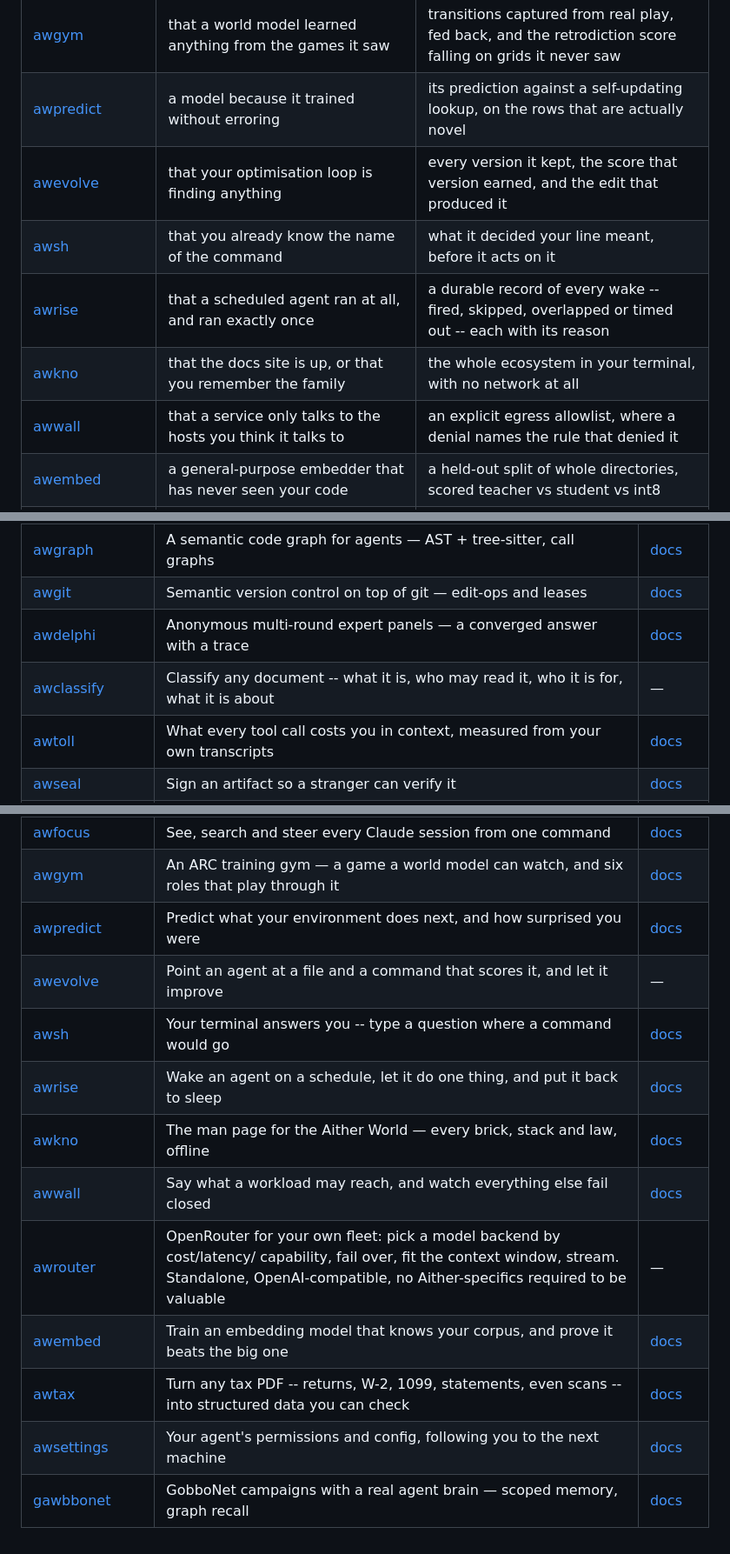
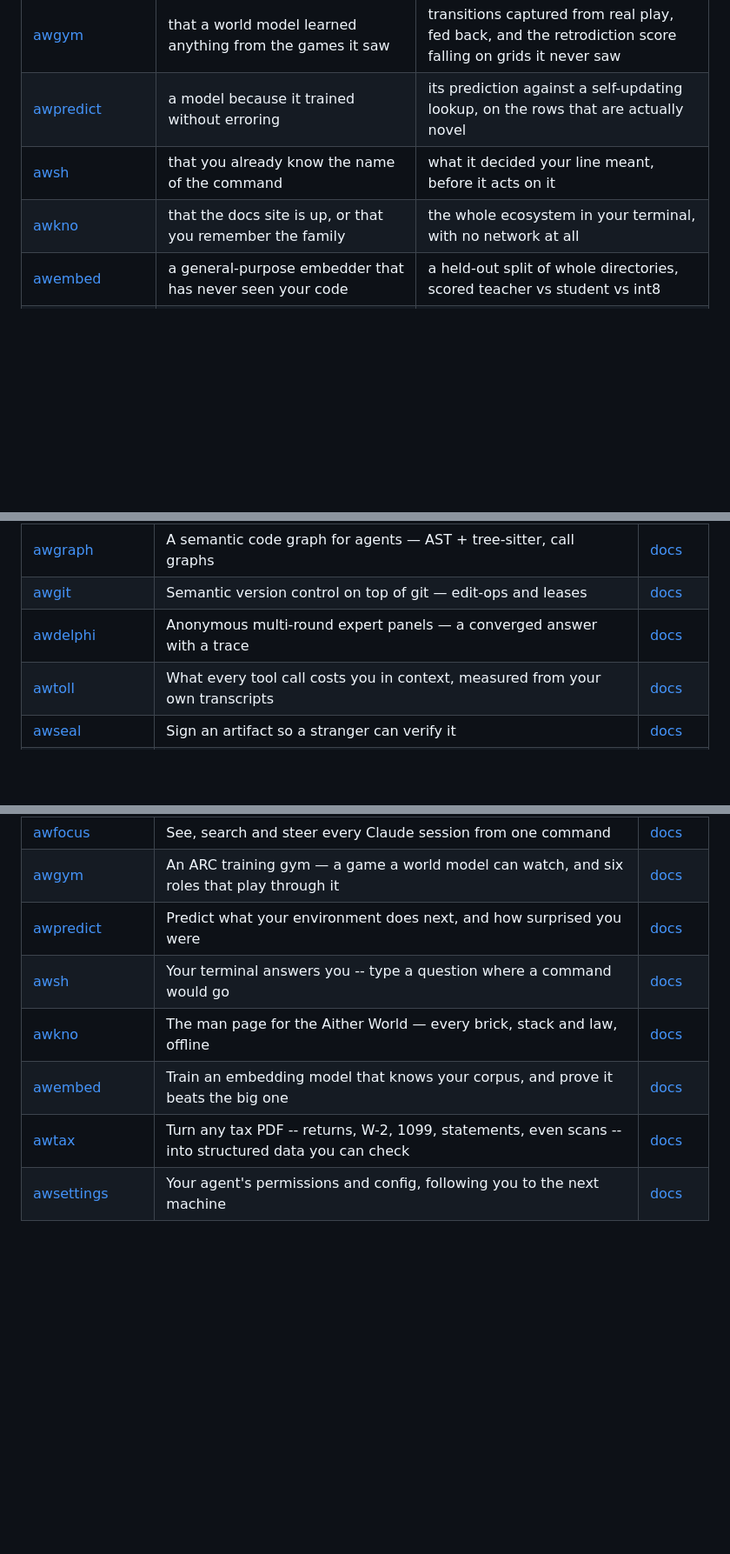
Before and after one commit to Aitherium/awask, a Markdown page: README.md, 3 parts joined by grey strips. Shown at 87% size. Drawn GitHub-style; blank space fills up the shorter version.

```diff
--- a/README.md
+++ b/README.md
@@ -204,11 +196,8 @@ Each installs on its own, works offline, and needs no account.
 | [awfocus](https://github.com/Aitherium/awfocus) | twelve terminal tabs and a bad memory | one command that names every session, finds any transcript, and opens or steers the one you want |
 | [awgym](https://github.com/Aitherium/awgym) | that a world model learned anything from the games it saw | transitions captured from real play, fed back, and the retrodiction score falling on grids it never saw |
 | [awpredict](https://github.com/Aitherium/awpredict) | a model because it trained without erroring | its prediction against a self-updating lookup, on the rows that are actually novel |
-| [awevolve](https://github.com/Aitherium/awevolve) | that your optimisation loop is finding anything | every version it kept, the score that version earned, and the edit that produced it |
 | [awsh](https://github.com/Aitherium/awsh) | that you already know the name of the command | what it decided your line meant, before it acts on it |
-| [awrise](https://github.com/Aitherium/awrise) | that a scheduled agent ran at all, and ran exactly once | a durable record of every wake -- fired, skipped, overlapped or timed out -- each with its reason |
 | [awkno](https://github.com/Aitherium/awkno) | that the docs site is up, or that you remember the family | the whole ecosystem in your terminal, with no network at all |
-| [awwall](https://github.com/Aitherium/awwall) | that a service only talks to the hosts you think it talks to | an explicit egress allowlist, where a denial names the rule that denied it |
 | [awembed](https://github.com/Aitherium/awembed) | a general-purpose embedder that has never seen your code | a held-out split of whole directories, scored teacher vs student vs int8 |
 | [awtax](https://github.com/Aitherium/awtax) | a closed tax app's sealed file you can never read again | a plain, provider-neutral schema of every figure, with the page it came from |
 | [awsettings](https://github.com/Aitherium/awsettings) | that you will remember to re-approve the same thing on every box you work from | one profile, unioned rather than overwritten, with the credentials left behind |
@@ -230,7 +219,6 @@ Every repository here is public. Each publishes an `aither-manifest.json` beside
 | [awgraph](https://github.com/Aitherium/awgraph) | A semantic code graph for agents — AST + tree-sitter, call graphs | [docs](https://aitherium.github.io/awgraph/) |
 | [awgit](https://github.com/Aitherium/awgit) | Semantic version control on top of git — edit-ops and leases | [docs](https://aitherium.github.io/awgit/) |
 | [awdelphi](https://github.com/Aitherium/awdelphi) | Anonymous multi-round expert panels — a converged answer with a trace | [docs](https://aitherium.github.io/awdelphi/) |
-| [awclassify](https://github.com/Aitherium/awclassify) | Classify any document -- what it is, who may read it, who it is for, what it is about | — |
 | [awtoll](https://github.com/Aitherium/awtoll) | What every tool call costs you in context, measured from your own transcripts | [docs](https://aitherium.github.io/awtoll/) |
 | [awseal](https://github.com/Aitherium/awseal) | Sign an artifact so a stranger can verify it | [docs](https://aitherium.github.io/awseal/) |
 | [awshare](https://github.com/Aitherium/awshare) | Publish an artifact and fetch it back verified | [docs](https://aitherium.github.io/awshare/) |
@@ -272,16 +251,11 @@ Every repository here is public. Each publishes an `aither-manifest.json` beside
 | [awfocus](https://github.com/Aitherium/awfocus) | See, search and steer every Claude session from one command | [docs](https://aitherium.github.io/awfocus/) |
 | [awgym](https://github.com/Aitherium/awgym) | An ARC training gym — a game a world model can watch, and six roles that play through it | [docs](https://aitherium.github.io/awgym/) |
 | [awpredict](https://github.com/Aitherium/awpredict) | Predict what your environment does next, and how surprised you were | [docs](https://aitherium.github.io/awpredict/) |
-| [awevolve](https://github.com/Aitherium/awevolve) | Point an agent at a file and a command that scores it, and let it improve | — |
 | [awsh](https://github.com/Aitherium/awsh) | Your terminal answers you -- type a question where a command would go | [docs](https://aitherium.github.io/awsh/) |
-| [awrise](https://github.com/Aitherium/awrise) | Wake an agent on a schedule, let it do one thing, and put it back to sleep | [docs](https://aitherium.github.io/awrise/) |
 | [awkno](https://github.com/Aitherium/awkno) | The man page for the Aither World — every brick, stack and law, offline | [docs](https://aitherium.github.io/awkno/) |
-| [awwall](https://github.com/Aitherium/awwall) | Say what a workload may reach, and watch everything else fail closed | [docs](https://aitherium.github.io/awwall/) |
-| [awrouter](https://github.com/Aitherium/awrouter) | OpenRouter for your own fleet: pick a model backend by cost/latency/ capability, fail over, fit the context window, stream. Standalone, OpenAI-compatible, no Aither-specifics required to be valuable | — |
 | [awembed](https://github.com/Aitherium/awembed) | Train an embedding model that knows your corpus, and prove it beats the big one | [docs](https://aitherium.github.io/awembed/) |
 | [awtax](https://github.com/Aitherium/awtax) | Turn any tax PDF -- returns, W-2, 1099, statements, even scans -- into structured data you can check | [docs](https://aitherium.github.io/awtax/) |
 | [awsettings](https://github.com/Aitherium/awsettings) | Your agent's permissions and config, following you to the next machine | [docs](https://aitherium.github.io/awsettings/) |
-| [gawbbonet](https://github.com/Aitherium/gawbbonet) | GobboNet campaigns with a real agent brain — scoped memory, graph recall | [docs](https://aitherium.github.io/gawbbonet/) |
 
 <div id="aither-constellation" data-self="awask"></div>
 <script src="aither-constellation.js"></script>
```
Also changed, not shown: other parts of README.md (+1 -18 lines).
